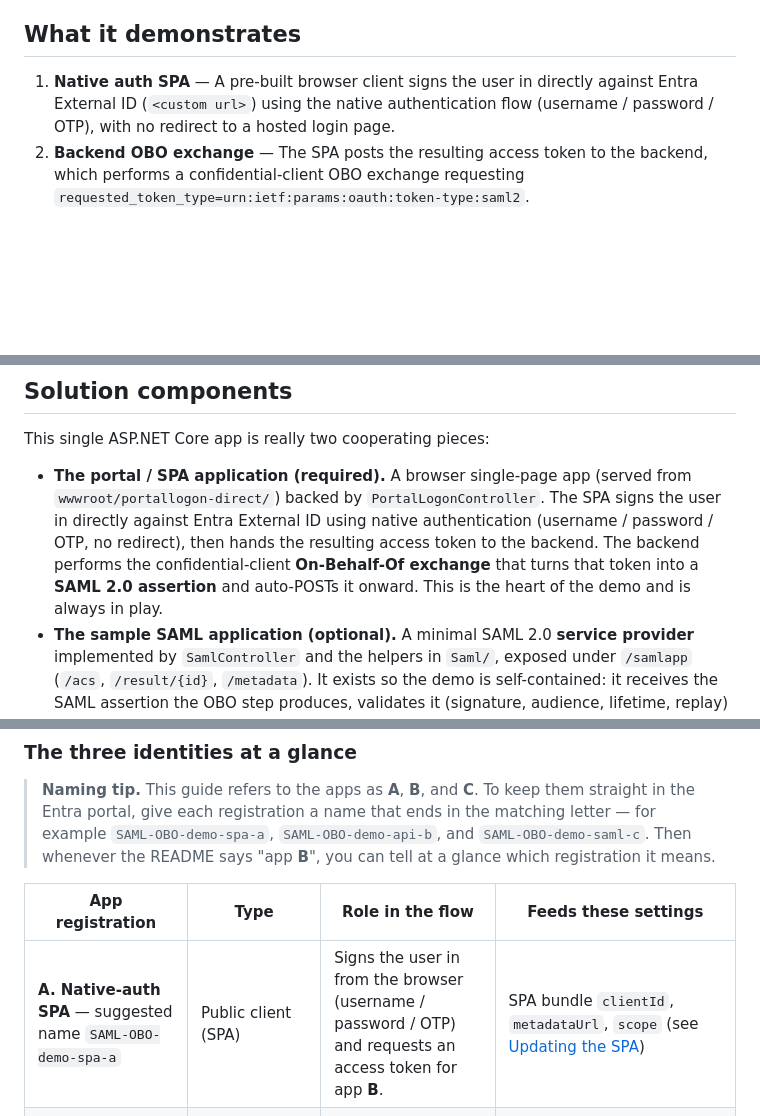
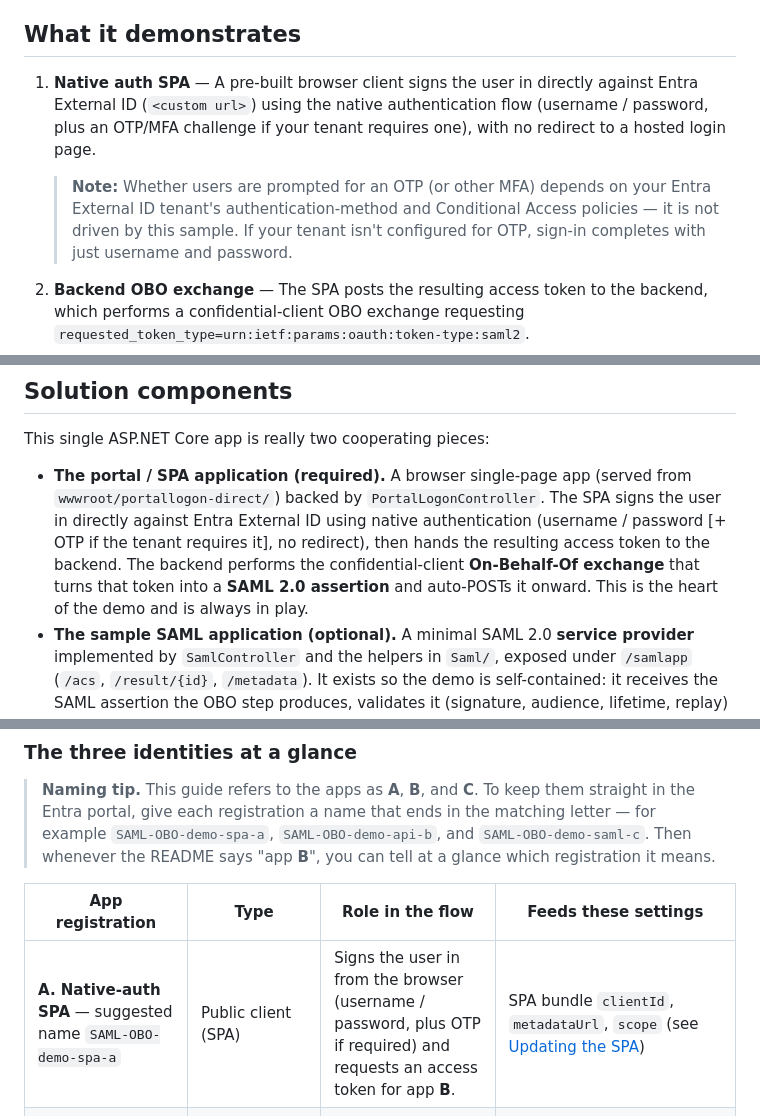
Before and after one commit to randeny/ciam, a Markdown page: saml_obo_portal/README.md, 3 parts joined by grey strips. Drawn GitHub-style; blank space fills up the shorter version.

Commit message:
docs(saml_obo_portal): clarify OTP prompt is tenant-policy dependent
Reword the four "username / password / OTP" references so the OTP/MFA
step reads as conditional, and add a note explaining that whether an OTP
is prompted depends on the Entra External ID tenant's authentication-method
and Conditional Access policies, not this sample. Addresses external
reviewer feedback that some tenants never prompt for an OTP.

Co-authored-by: Copilot <223556219+Copilot@users.noreply.github.com>
Copilot-Session: bbcfca0b-285b-4be2-910c-71f03e29e688

```diff
--- a/saml_obo_portal/README.md
+++ b/saml_obo_portal/README.md
@@ -4,7 +4,9 @@ A self-contained ASP.NET Core (.NET 9) application that demonstrates **Microsoft
 
 ## What it demonstrates
 
-1. **Native auth SPA** — A pre-built browser client signs the user in directly against Entra External ID (`<custom url>`) using the native authentication flow (username / password / OTP), with no redirect to a hosted login page.
+1. **Native auth SPA** — A pre-built browser client signs the user in directly against Entra External ID (`<custom url>`) using the native authentication flow (username / password, plus an OTP/MFA challenge if your tenant requires one), with no redirect to a hosted login page.
+
+   > **Note:** Whether users are prompted for an OTP (or other MFA) depends on your Entra External ID tenant's authentication-method and Conditional Access policies — it is not driven by this sample. If your tenant isn't configured for OTP, sign-in completes with just username and password.
 2. **Backend OBO exchange** — The SPA posts the resulting access token to the backend, which performs a confidential-client OBO exchange requesting `requested_token_type=urn:ietf:params:oauth:token-type:saml2`.
 3. **SAML SSO** — The backend wraps the returned SAML assertion in a `<samlp:Response>` and auto-POSTs it to the SAML Assertion Consumer Service (ACS). The SAML SP validates signature, audience, lifetime, and replay, then shows the result.
 
@@ -80,7 +82,7 @@ sequenceDiagram
 
 This single ASP.NET Core app is really two cooperating pieces:
 
-- **The portal / SPA application (required).** A browser single-page app (served from `wwwroot/portallogon-direct/`) backed by `PortalLogonController`. The SPA signs the user in directly against Entra External ID using native authentication (username / password / OTP, no redirect), then hands the resulting access token to the backend. The backend performs the confidential-client **On-Behalf-Of exchange** that turns that token into a **SAML 2.0 assertion** and auto-POSTs it onward. This is the heart of the demo and is always in play.
+- **The portal / SPA application (required).** A browser single-page app (served from `wwwroot/portallogon-direct/`) backed by `PortalLogonController`. The SPA signs the user in directly against Entra External ID using native authentication (username / password [+ OTP if the tenant requires it], no redirect), then hands the resulting access token to the backend. The backend performs the confidential-client **On-Behalf-Of exchange** that turns that token into a **SAML 2.0 assertion** and auto-POSTs it onward. This is the heart of the demo and is always in play.
 - **The sample SAML application (optional).** A minimal SAML 2.0 **service provider** implemented by `SamlController` and the helpers in `Saml/`, exposed under `/samlapp` (`/acs`, `/result/{id}`, `/metadata`). It exists so the demo is self-contained: it receives the SAML assertion the OBO step produces, validates it (signature, audience, lifetime, replay) against the IdP federation metadata, and renders the decoded claims. In a real deployment you would point the OBO step at your *own* SAML application instead — so this SP is a convenient stand-in you can drop once you wire in the real one.
 
 ## Prerequisites
@@ -108,7 +110,7 @@ This demo relies on **three** app registrations in your External ID tenant. Crea
 
 | App registration | Type | Role in the flow | Feeds these settings |
 | --- | --- | --- | --- |
-| **A. Native-auth SPA** — suggested name `SAML-OBO-demo-spa-a` | Public client (SPA) | Signs the user in from the browser (username / password / OTP) and requests an access token for app **B**. | SPA bundle `clientId`, `metadataUrl`, `scope` (see [Updating the SPA](#updating-the-pre-built-spa-bundle)) |
+| **A. Native-auth SPA** — suggested name `SAML-OBO-demo-spa-a` | Public client (SPA) | Signs the user in from the browser (username / password, plus OTP if required) and requests an access token for app **B**. | SPA bundle `clientId`, `metadataUrl`, `scope` (see [Updating the SPA](#updating-the-pre-built-spa-bundle)) |
 | **B. OBO API (confidential client)** — suggested name `SAML-OBO-demo-api-b` | Web / confidential client that also **exposes an API** | Receives the SPA's access token and performs the On-Behalf-Of exchange that returns a **SAML2 assertion**. | `PortalLogon:OboClientId`, `OboClientSecret`, `OboScope`, `OboTokenUrl` |
 | **C. SAML application** — suggested name `SAML-OBO-demo-saml-c` | SAML-based app | The service provider the SAML assertion is *issued for*. Its federation metadata (signing cert + issuer) is what this app validates the assertion against. | `Saml:MetadataUrl`, `Saml:ExpectedAudience` |
 
```
Also changed, not shown: other parts of saml_obo_portal/README.md (+1 -1 lines).
